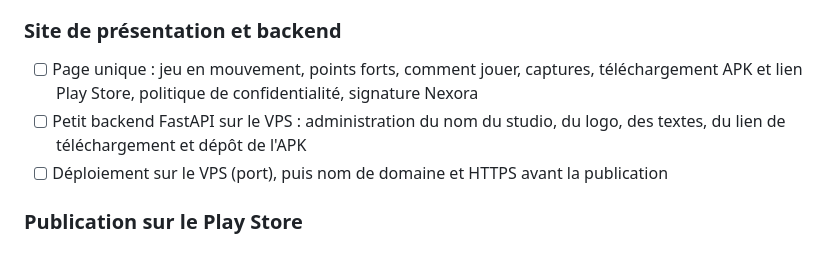
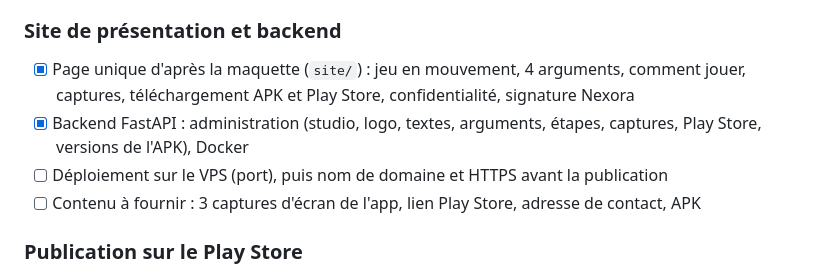
Before and after one commit to Dadihans23/PONG-GAME, a Markdown page: ROADMAP.md, the part around the change. Drawn GitHub-style.

Commit message:
Roadmap : site développé
Co-Authored-By: Claude Opus 5.5 <noreply@anthropic.com>

```diff
--- a/ROADMAP.md
+++ b/ROADMAP.md
@@ -196,9 +196,10 @@ Décisions :
 - [x] Directions proposées par Claude Design écartées par le propriétaire : **l'accueil actuel est conservé**, pas de nouvelle demande
 
 ### Site de présentation et backend
-- [ ] Page unique : jeu en mouvement, points forts, comment jouer, captures, téléchargement APK et lien Play Store, politique de confidentialité, signature Nexora
-- [ ] Petit backend FastAPI sur le VPS : administration du nom du studio, du logo, des textes, du lien de téléchargement et dépôt de l'APK
+- [x] Page unique d'après la maquette (`site/`) : jeu en mouvement, 4 arguments, comment jouer, captures, téléchargement APK et Play Store, confidentialité, signature Nexora
+- [x] Backend FastAPI : administration (studio, logo, textes, arguments, étapes, captures, Play Store, versions de l'APK), Docker
 - [ ] Déploiement sur le VPS (port), puis nom de domaine et HTTPS avant la publication
+- [ ] Contenu à fournir : 3 captures d'écran de l'app, lien Play Store, adresse de contact, APK
 
 ### Publication sur le Play Store
 - [ ] Identifiant définitif de l'app (par exemple `com.nexora.tilto`) à la place de `com.example.pong_game`
```
